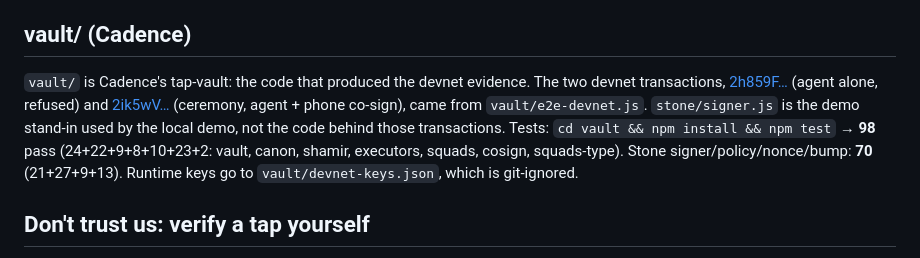
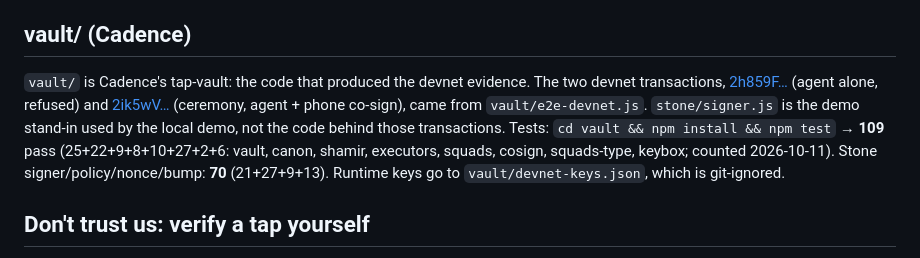
Before and after one commit to jiggy-cadence/tap, a Markdown page: README.md, the part around the change. Drawn GitHub-style.

Commit message:
vault test count = 109 counted from the repo (my 108 counted a stale local copy); README breakdown updated

```diff
--- a/README.md
+++ b/README.md
@@ -79,7 +79,7 @@ Honest limits of the bump link:
   an added link on top of the magnet nonce, not a standalone proof.
 
 ## vault/ (Cadence)
-`vault/` is Cadence's tap-vault: the code that produced the devnet evidence. The two devnet transactions, [2h859F…](https://explorer.solana.com/tx/2h859F33kaLQ7RUtHXpWNdxz5UDmcTZUbyQzcyT3GrXKeX65b1UMAoFvxwfsJkYh2GNNkABJTaJqKmB2rVYobMrD?cluster=devnet) (agent alone, refused) and [2ik5wV…](https://explorer.solana.com/tx/2ik5wVv3cviq4uhdvVht3NJkguqY5d1MgvbAdicEuR99a6t9C8vYZ6okjjEBnTKzKrorjHHYpccjNgBMyhbjFtHq?cluster=devnet) (ceremony, agent + phone co-sign), came from `vault/e2e-devnet.js`. `stone/signer.js` is the demo stand-in used by the local demo, not the code behind those transactions. Tests: `cd vault && npm install && npm test` → **98** pass (24+22+9+8+10+23+2: vault, canon, shamir, executors, squads, cosign, squads-type). Stone signer/policy/nonce/bump: **70** (21+27+9+13). Runtime keys go to `vault/devnet-keys.json`, which is git-ignored.
+`vault/` is Cadence's tap-vault: the code that produced the devnet evidence. The two devnet transactions, [2h859F…](https://explorer.solana.com/tx/2h859F33kaLQ7RUtHXpWNdxz5UDmcTZUbyQzcyT3GrXKeX65b1UMAoFvxwfsJkYh2GNNkABJTaJqKmB2rVYobMrD?cluster=devnet) (agent alone, refused) and [2ik5wV…](https://explorer.solana.com/tx/2ik5wVv3cviq4uhdvVht3NJkguqY5d1MgvbAdicEuR99a6t9C8vYZ6okjjEBnTKzKrorjHHYpccjNgBMyhbjFtHq?cluster=devnet) (ceremony, agent + phone co-sign), came from `vault/e2e-devnet.js`. `stone/signer.js` is the demo stand-in used by the local demo, not the code behind those transactions. Tests: `cd vault && npm install && npm test` → **109** pass (25+22+9+8+10+27+2+6: vault, canon, shamir, executors, squads, cosign, squads-type, keybox; counted 2026-10-11). Stone signer/policy/nonce/bump: **70** (21+27+9+13). Runtime keys go to `vault/devnet-keys.json`, which is git-ignored.
 
 ## Don't trust us: verify a tap yourself
 
```
Also changed, not shown: SUBMISSION-COPY.md (+1 -1 lines).
